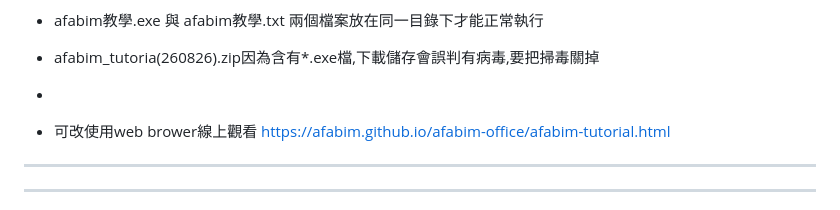
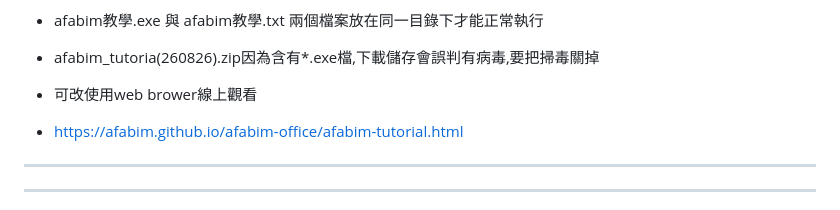
Before and after one commit to afabim/afabim-office, a Markdown page: README.md, the part around the change. Rendered like a GitHub page.

```diff
--- a/README.md
+++ b/README.md
@@ -14,8 +14,9 @@
   兩個檔案放在同一目錄下才能正常執行
 
 - afabim_tutoria(260826).zip因為含有*.exe檔,下載儲存會誤判有病毒,要把掃毒關掉
+
+- 可改使用web brower線上觀看
 -
-- 可改使用web brower線上觀看
   https://afabim.github.io/afabim-office/afabim-tutorial.html
 ---
 ---
```
